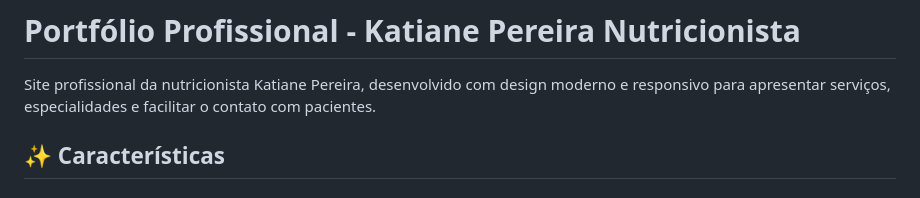
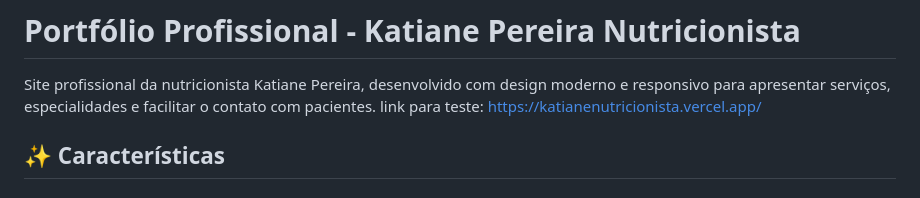
Before and after one commit to Gabriel-Renato/Katiane-portfolio, a Markdown page: README.md, the part around the change. GitHub-like rendering.

```diff
--- a/README.md
+++ b/README.md
@@ -1,7 +1,7 @@
 # Portfólio Profissional - Katiane Pereira Nutricionista
 
 Site profissional da nutricionista Katiane Pereira, desenvolvido com design moderno e responsivo para apresentar serviços, especialidades e facilitar o contato com pacientes.
-
+link para teste: https://katianenutricionista.vercel.app/
 ## ✨ Características
 
 ### 🎨 Design Profissional
```
